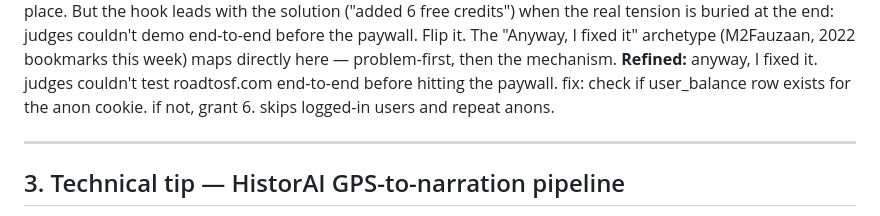
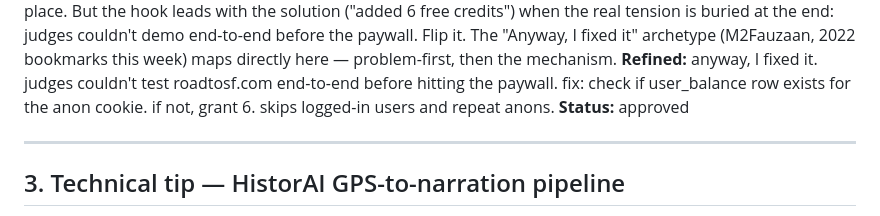
Before and after one commit to octavi42/x-engine, a Markdown page: drafts/2026-05-06.md, the part around the change. Drawn GitHub-style.

Commit message:
bot: approved draft #2

```diff
--- a/drafts/2026-05-06.md
+++ b/drafts/2026-05-06.md
@@ -37,6 +37,7 @@
 **Score:** specificity 5/5 · hook 3/5 · length 4/5 · pattern 3/5
 **Critique:** The technical detail is solid — user_balance row, anon cookie, 6 credits, paywall bypass for judges — all earning their place. But the hook leads with the solution ("added 6 free credits") when the real tension is buried at the end: judges couldn't demo end-to-end before the paywall. Flip it. The "Anyway, I fixed it" archetype (M2Fauzaan, 2022 bookmarks this week) maps directly here — problem-first, then the mechanism.
 **Refined:** anyway, I fixed it. judges couldn't test roadtosf.com end-to-end before hitting the paywall. fix: check if user_balance row exists for the anon cookie. if not, grant 6. skips logged-in users and repeat anons.
+**Status:** approved
 
 ---
 
```
